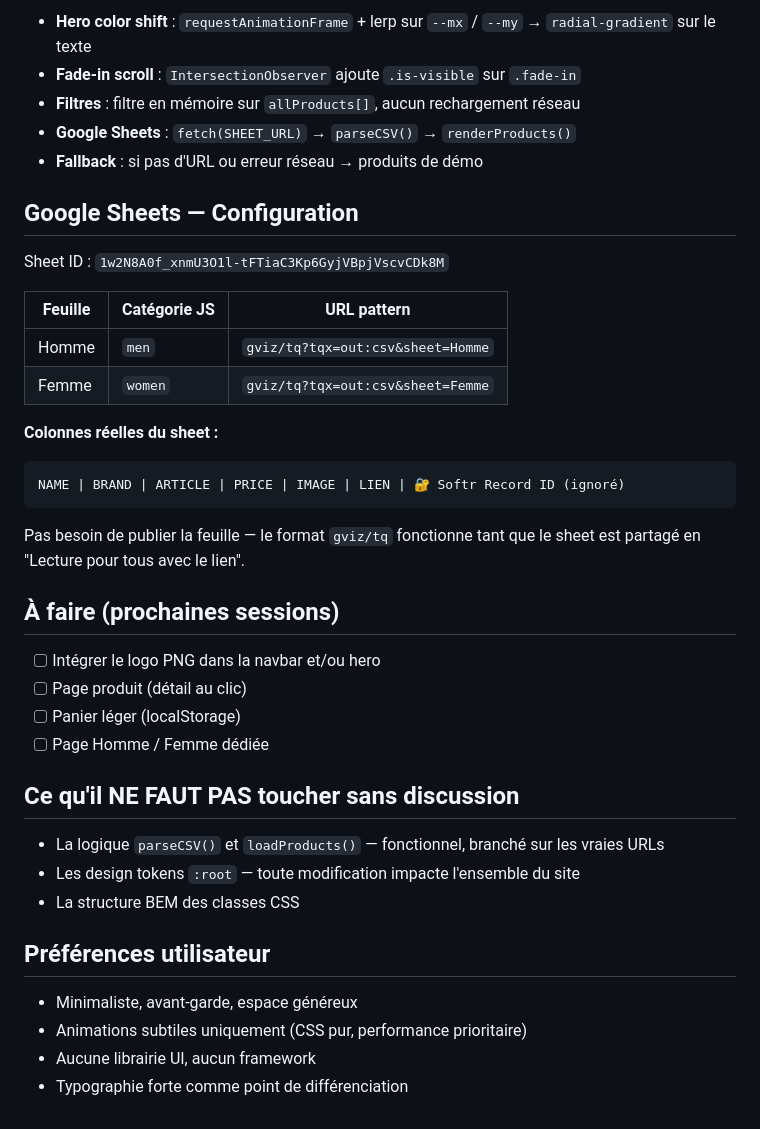
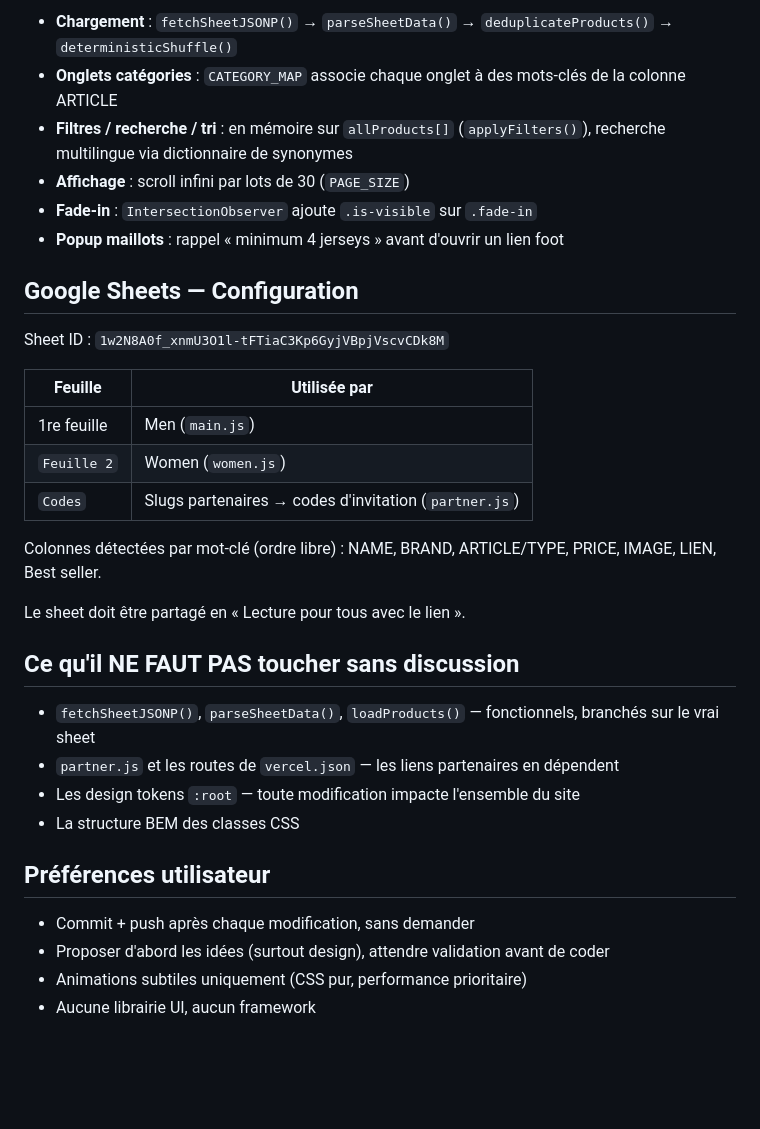
Before and after one commit to Proton452/archive-fashion, a Markdown page: CLAUDE.md, the part around one of its changes. GitHub-like rendering; blank space fills up the shorter version.

````diff
--- a/CLAUDE.md
+++ b/CLAUDE.md
@@ -44,43 +62,35 @@ archive-fashion/
 
-- **Hero color shift** : `requestAnimationFrame` + lerp sur `--mx` / `--my` → `radial-gradient` sur le texte
-- **Fade-in scroll** : `IntersectionObserver` ajoute `.is-visible` sur `.fade-in`
-- **Filtres** : filtre en mémoire sur `allProducts[]`, aucun rechargement réseau
-- **Google Sheets** : `fetch(SHEET_URL)` → `parseCSV()` → `renderProducts()`
-- **Fallback** : si pas d'URL ou erreur réseau → produits de démo
+- **Chargement** : `fetchSheetJSONP()` → `parseSheetData()` → `deduplicateProducts()` → `deterministicShuffle()`
+- **Onglets catégories** : `CATEGORY_MAP` associe chaque onglet à des mots-clés de la colonne ARTICLE
+- **Filtres / recherche / tri** : en mémoire sur `allProducts[]` (`applyFilters()`), recherche multilingue via dictionnaire de synonymes
+- **Affichage** : scroll infini par lots de 30 (`PAGE_SIZE`)
+- **Fade-in** : `IntersectionObserver` ajoute `.is-visible` sur `.fade-in`
+- **Popup maillots** : rappel « minimum 4 jerseys » avant d'ouvrir un lien foot
 
 ## Google Sheets — Configuration
 
 Sheet ID : `1w2N8A0f_xnmU3O1l-tFTiaC3Kp6GyjVBpjVscvCDk8M`
 
-| Feuille | Catégorie JS | URL pattern |
-|---------|-------------|-------------|
-| Homme   | `men`       | `gviz/tq?tqx=out:csv&sheet=Homme` |
-| Femme   | `women`     | `gviz/tq?tqx=out:csv&sheet=Femme` |
+| Feuille     | Utilisée par  |
+|-------------|---------------|
+| 1re feuille | Men (`main.js`) |
+| `Feuille 2` | Women (`women.js`) |
+| `Codes`     | Slugs partenaires → codes d'invitation (`partner.js`) |
 
-**Colonnes réelles du sheet :**
-```
-NAME | BRAND | ARTICLE | PRICE | IMAGE | LIEN | 🔐 Softr Record ID (ignoré)
-```
+Colonnes détectées par mot-clé (ordre libre) : NAME, BRAND, ARTICLE/TYPE, PRICE, IMAGE, LIEN, Best seller.
 
-Pas besoin de publier la feuille — le format `gviz/tq` fonctionne
-tant que le sheet est partagé en "Lecture pour tous avec le lien".
-
-## À faire (prochaines sessions)
-
-- [ ] Intégrer le logo PNG dans la navbar et/ou hero
-- [ ] Page produit (détail au clic)
-- [ ] Panier léger (localStorage)
-- [ ] Page Homme / Femme dédiée
+Le sheet doit être partagé en « Lecture pour tous avec le lien ».
 
 ## Ce qu'il NE FAUT PAS toucher sans discussion
 
-- La logique `parseCSV()` et `loadProducts()` — fonctionnel, branché sur les vraies URLs
+- `fetchSheetJSONP()`, `parseSheetData()`, `loadProducts()` — fonctionnels, branchés sur le vrai sheet
+- `partner.js` et les routes de `vercel.json` — les liens partenaires en dépendent
 - Les design tokens `:root` — toute modification impacte l'ensemble du site
 - La structure BEM des classes CSS
 
 ## Préférences utilisateur
 
-- Minimaliste, avant-garde, espace généreux
+- Commit + push après chaque modification, sans demander
+- Proposer d'abord les idées (surtout design), attendre validation avant de coder
 - Animations subtiles uniquement (CSS pur, performance prioritaire)
 - Aucune librairie UI, aucun framework
-- Typographie forte comme point de différenciation
````
Also changed, not shown: other parts of CLAUDE.md (+39 -21 lines).
